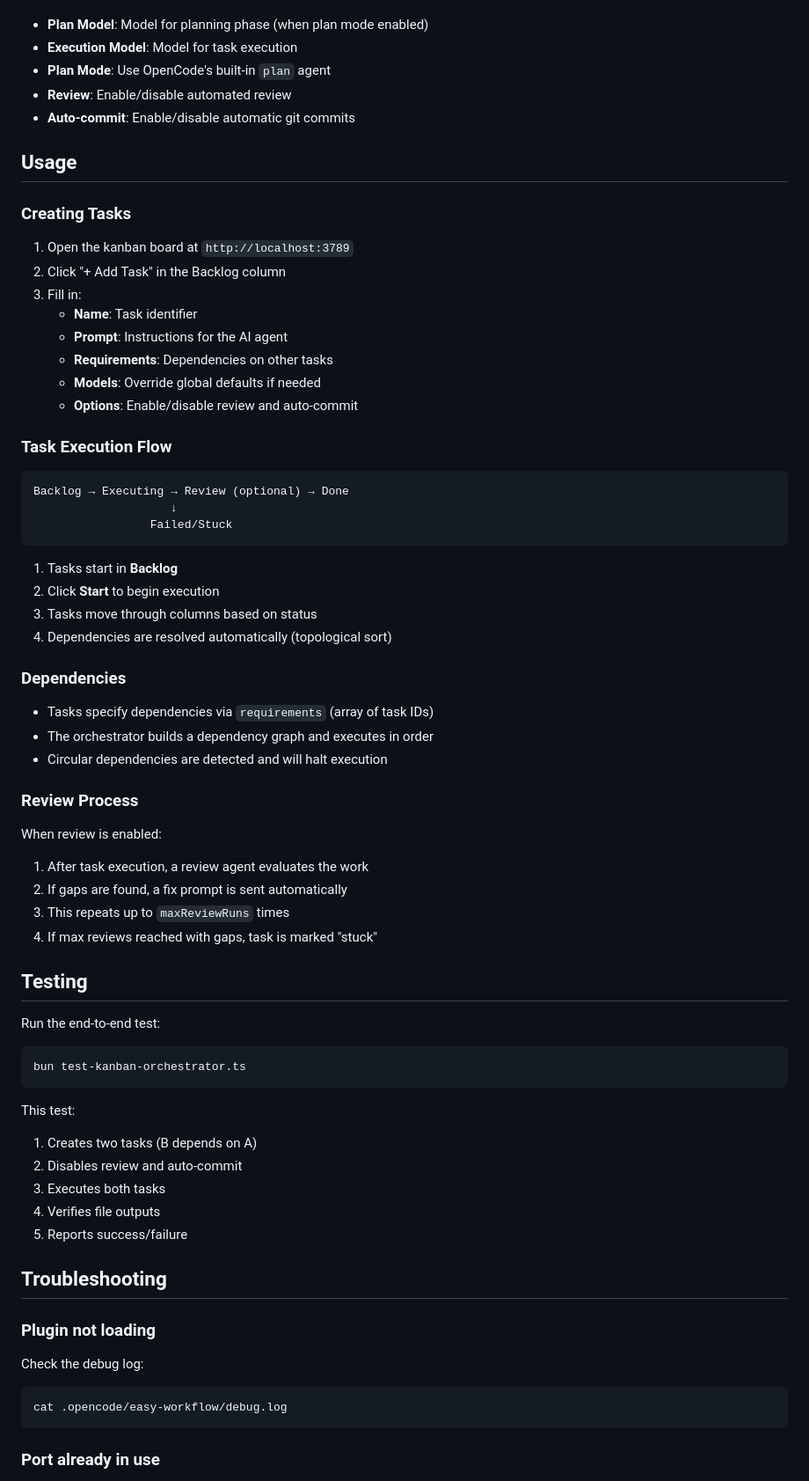
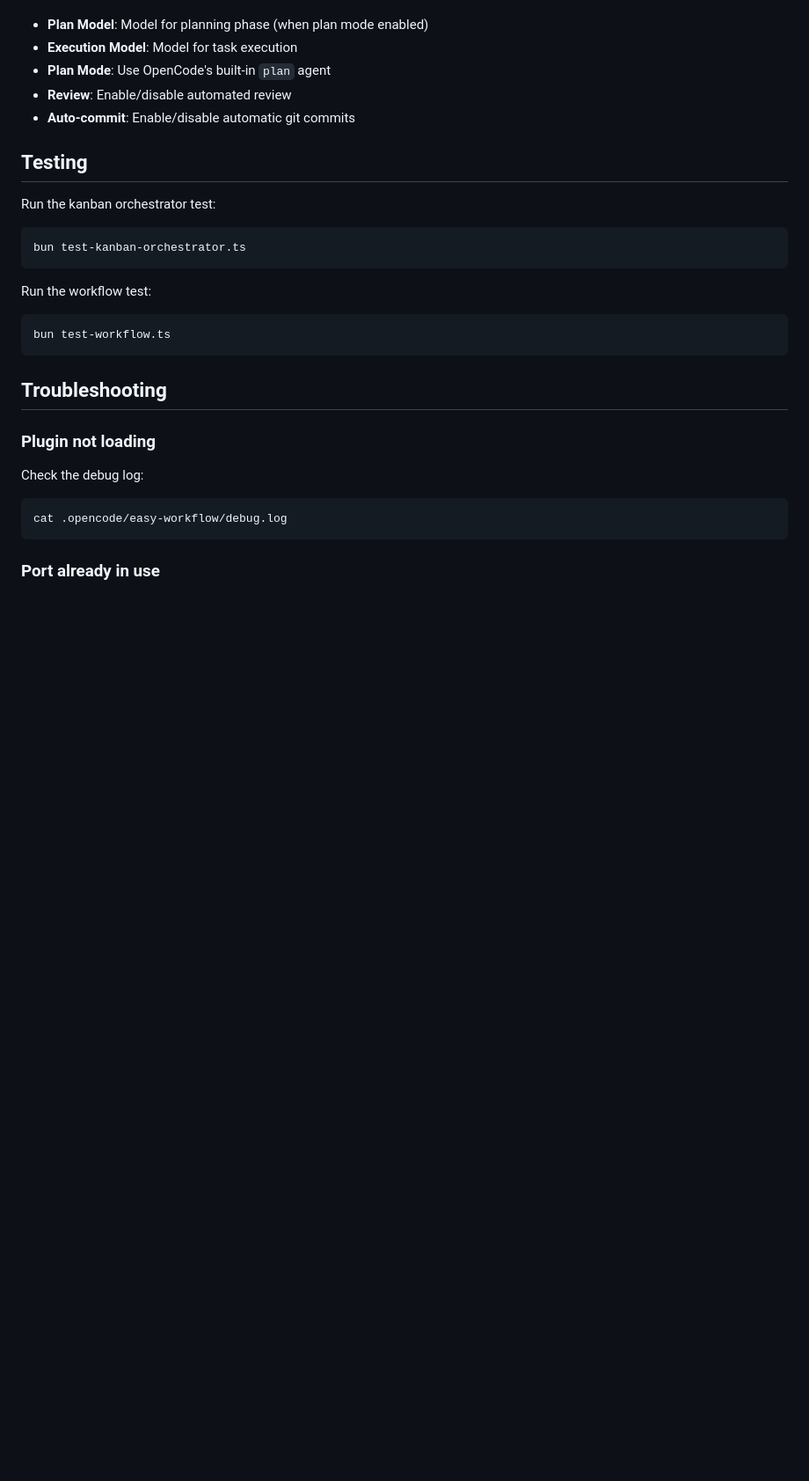
Before and after one commit to jmarceno/opencode-easy-workflow, a Markdown page: INSTALL.md, the part around one of its changes. Shown at 88% size. Rendered like a GitHub page; blank space fills up the shorter version.

Commit message:
(chore) Install and README update

````diff
--- a/INSTALL.md
+++ b/INSTALL.md
@@ -145,60 +174,19 @@ Each task can override global settings:
 - **Review**: Enable/disable automated review
 - **Auto-commit**: Enable/disable automatic git commits
 
-## Usage
-
-### Creating Tasks
-
-1. Open the kanban board at `http://localhost:3789`
-2. Click "+ Add Task" in the Backlog column
-3. Fill in:
-   - **Name**: Task identifier
-   - **Prompt**: Instructions for the AI agent
-   - **Requirements**: Dependencies on other tasks
-   - **Models**: Override global defaults if needed
-   - **Options**: Enable/disable review and auto-commit
-
-### Task Execution Flow
-
-```
-Backlog → Executing → Review (optional) → Done
-                    ↓
-                 Failed/Stuck
-```
-
-1. Tasks start in **Backlog**
-2. Click **Start** to begin execution
-3. Tasks move through columns based on status
-4. Dependencies are resolved automatically (topological sort)
-
-### Dependencies
-
-- Tasks specify dependencies via `requirements` (array of task IDs)
-- The orchestrator builds a dependency graph and executes in order
-- Circular dependencies are detected and will halt execution
-
-### Review Process
-
-When review is enabled:
-1. After task execution, a review agent evaluates the work
-2. If gaps are found, a fix prompt is sent automatically
-3. This repeats up to `maxReviewRuns` times
-4. If max reviews reached with gaps, task is marked "stuck"
-
 ## Testing
 
-Run the end-to-end test:
+Run the kanban orchestrator test:
 
 ```bash
 bun test-kanban-orchestrator.ts
 ```
 
-This test:
-1. Creates two tasks (B depends on A)
-2. Disables review and auto-commit
-3. Executes both tasks
-4. Verifies file outputs
-5. Reports success/failure
+Run the workflow test:
+
+```bash
+bun test-workflow.ts
+```
 
 ## Troubleshooting
 
````
Also changed, not shown: other parts of INSTALL.md (+65 -53 lines), README.md (added, +195 -0 lines).
